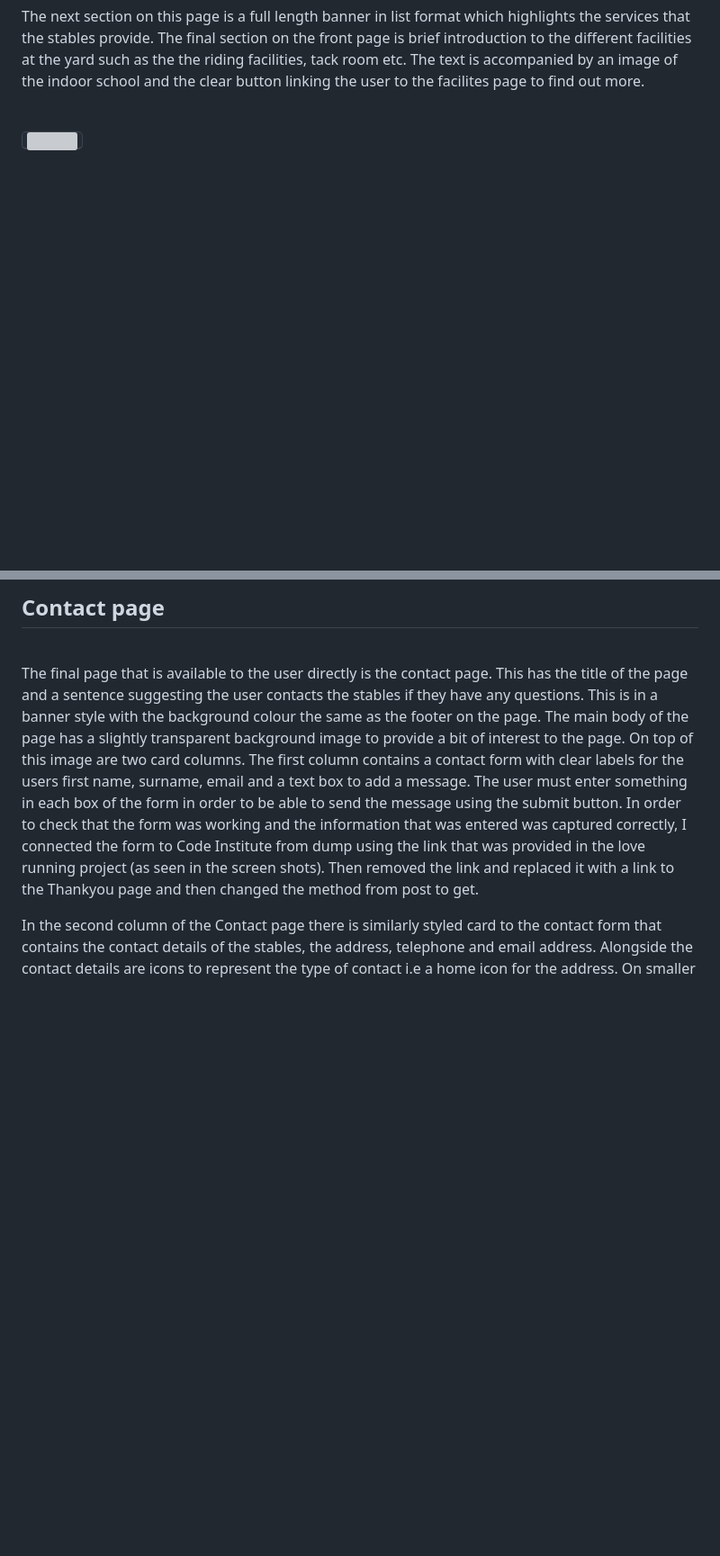
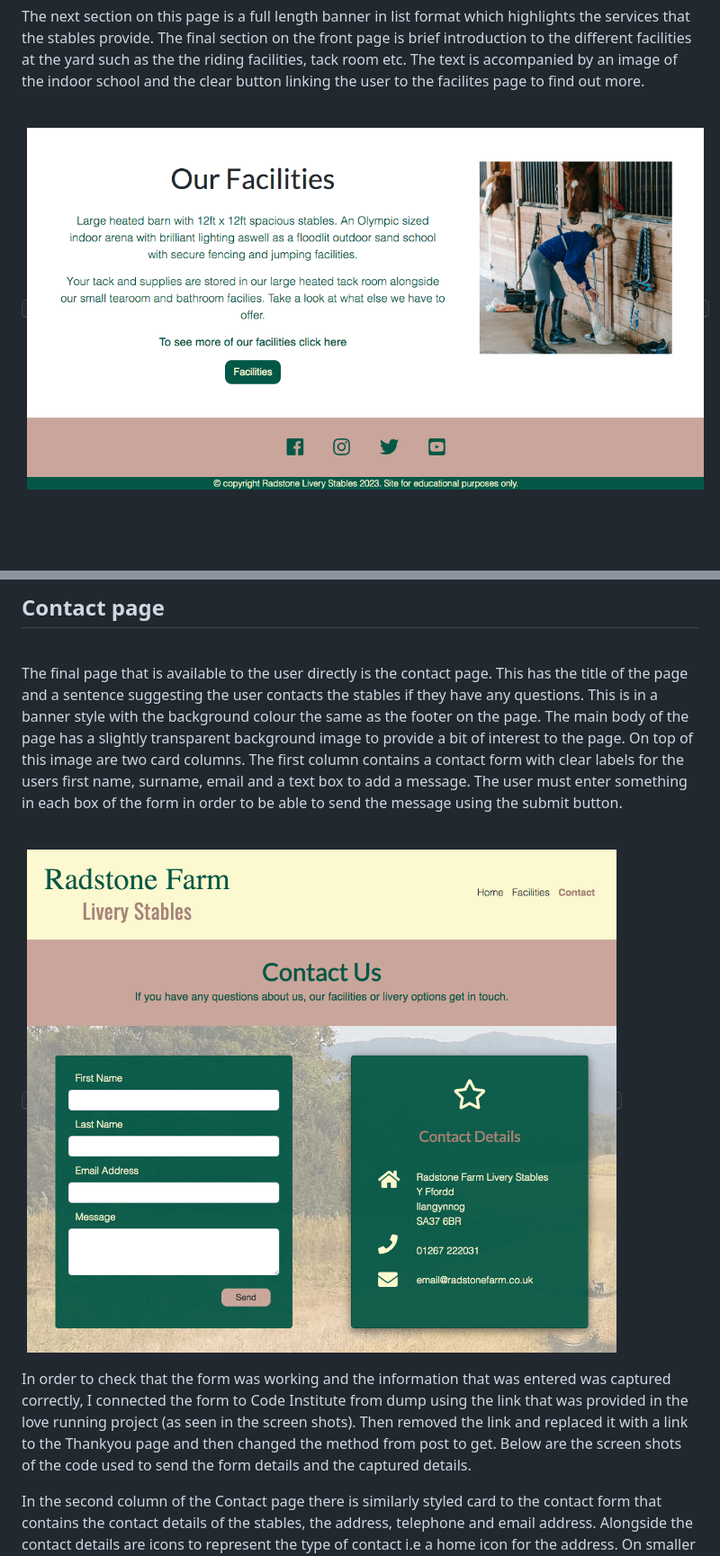
Before and after one commit to louisejones101/Radstone-livery-stables-Milestone1, a Markdown page: README.md, 2 parts joined by grey strips. Shown: that part at 90% size. Rendered like a GitHub page; blank space fills up the shorter version; grey boxes are pictures that could not be loaded.

Commit message:
images inserted into README.md and the layout of the text edited to accommodate them

```diff
--- a/README.md
+++ b/README.md
@@ -218,7 +218,7 @@ The next section on this page is a full length banner in list format which highl
 
 <br>
 
-<kbd><img src="assets/read-me-images/.png"  width="800"></kbd>
+<kbd><img src="assets/read-me-images/homesection3.png"  width="800"></kbd>
 
 <br>
 <br>
@@ -237,8 +256,13 @@ The final section on the facilities page contains three columns in an easy to re
 
 <br>
 
-The final page that is available to the user directly is the contact page.  This has
-the title of the page and a sentence suggesting the user contacts the stables if they have any questions.  This is in a banner style with the background colour the same as the footer on the page.  The main body of the page has a slightly transparent background image to provide a bit of interest to the page.  On top of this image are two card columns.  The first column contains a contact form with clear labels for the users first name, surname, email and a text box to add a message.  The user must enter something in each box of the form in order to be able to send the message using the submit button.  In order to check that the form was working and the information that was entered was captured correctly, I connected the form to Code Institute from dump using the link that was provided in the love running project (as seen in the screen shots).  Then removed the link and replaced it with a link to the Thankyou page and then changed the method from post to get.
+The final page that is available to the user directly is the contact page.  This has the title of the page and a sentence suggesting the user contacts the stables if they have any questions.  This is in a banner style with the background colour the same as the footer on the page.  The main body of the page has a slightly transparent background image to provide a bit of interest to the page.  On top of this image are two card columns.  The first column contains a contact form with clear labels for the users first name, surname, email and a text box to add a message.  The user must enter something in each box of the form in order to be able to send the message using the submit button.
+
+<br>
+
+<kbd><img src="assets/read-me-images/contactpage.png" width="800"></kbd>
+
+In order to check that the form was working and the information that was entered was captured correctly, I connected the form to Code Institute from dump using the link that was provided in the love running project (as seen in the screen shots).  Then removed the link and replaced it with a link to the Thankyou page and then changed the method from post to get.  Below are the screen shots of the code used to send the form details and the captured details.
 
 
 In the second column of the Contact page there is similarly styled card to the contact form that contains the contact details of the stables, the address, telephone and email address.  Alongside the contact details are icons to represent the type of contact i.e a home icon for the address.    On smaller devices the columms become stacked and the icons alongside the contact details is hidden.
```
Also changed, not shown: other parts of README.md (+35 -2 lines).
